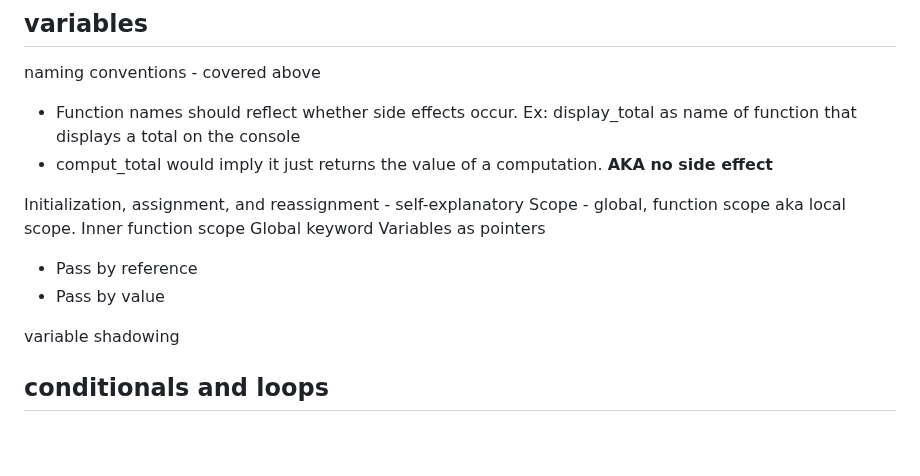
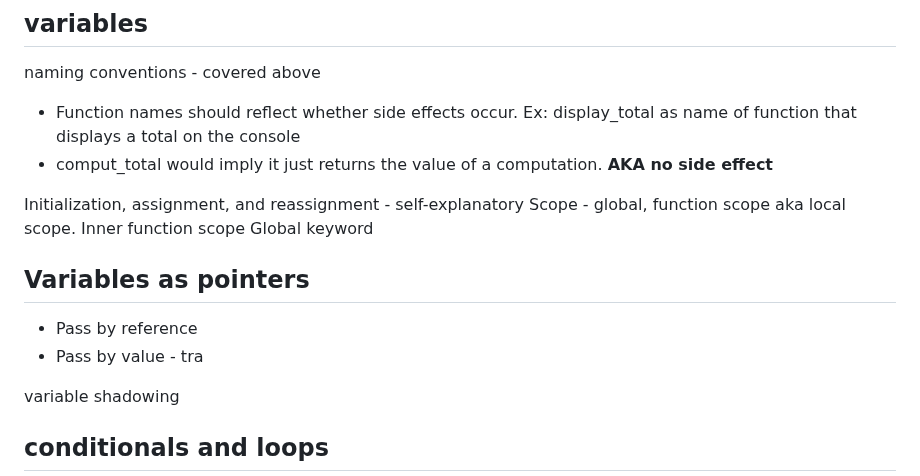
Before and after one commit to CovertRob/LS-Backend-Core, a Markdown page: py101_notes.md, the part around the change. Drawn GitHub-style; blank space fills up the shorter version.

Commit message:
Updating notes.

```diff
--- a/py101_notes.md
+++ b/py101_notes.md
@@ -498,10 +498,11 @@ naming conventions - covered above
 Initialization, assignment, and reassignment - self-explanatory
 Scope - global, function scope aka local scope. Inner function scope
 Global keyword
-Variables as pointers
+
+## Variables as pointers
 
 - Pass by reference
-- Pass by value
+- Pass by value - tra
 
 variable shadowing
 
```
